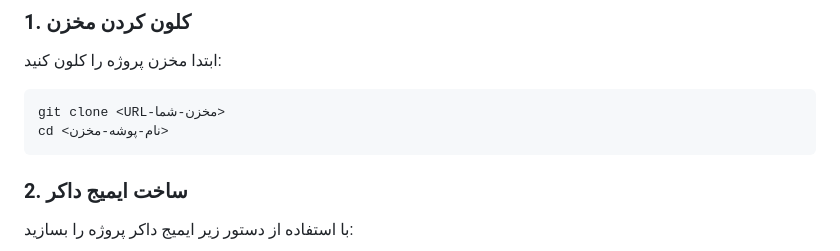
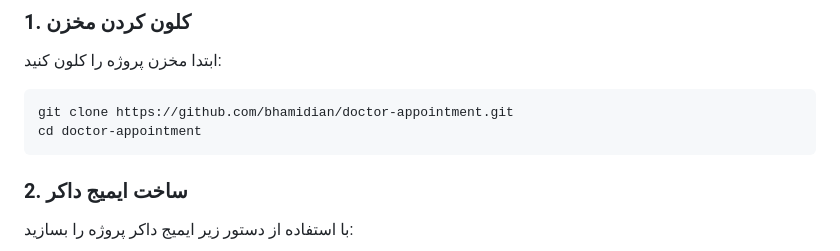
Before and after one commit to bhamidian/doctor-appointment, a Markdown page: README.md, the part around the change. Rendered like a GitHub page.

````diff
--- a/README.md
+++ b/README.md
@@ -15,8 +15,8 @@
 ابتدا مخزن پروژه را کلون کنید:
 
 ```bash
-git clone <URL-مخزن-شما>
-cd <نام-پوشه-مخزن>
+git clone https://github.com/bhamidian/doctor-appointment.git
+cd doctor-appointment
 ```
 
 ### 2. ساخت ایمیج داکر
````
